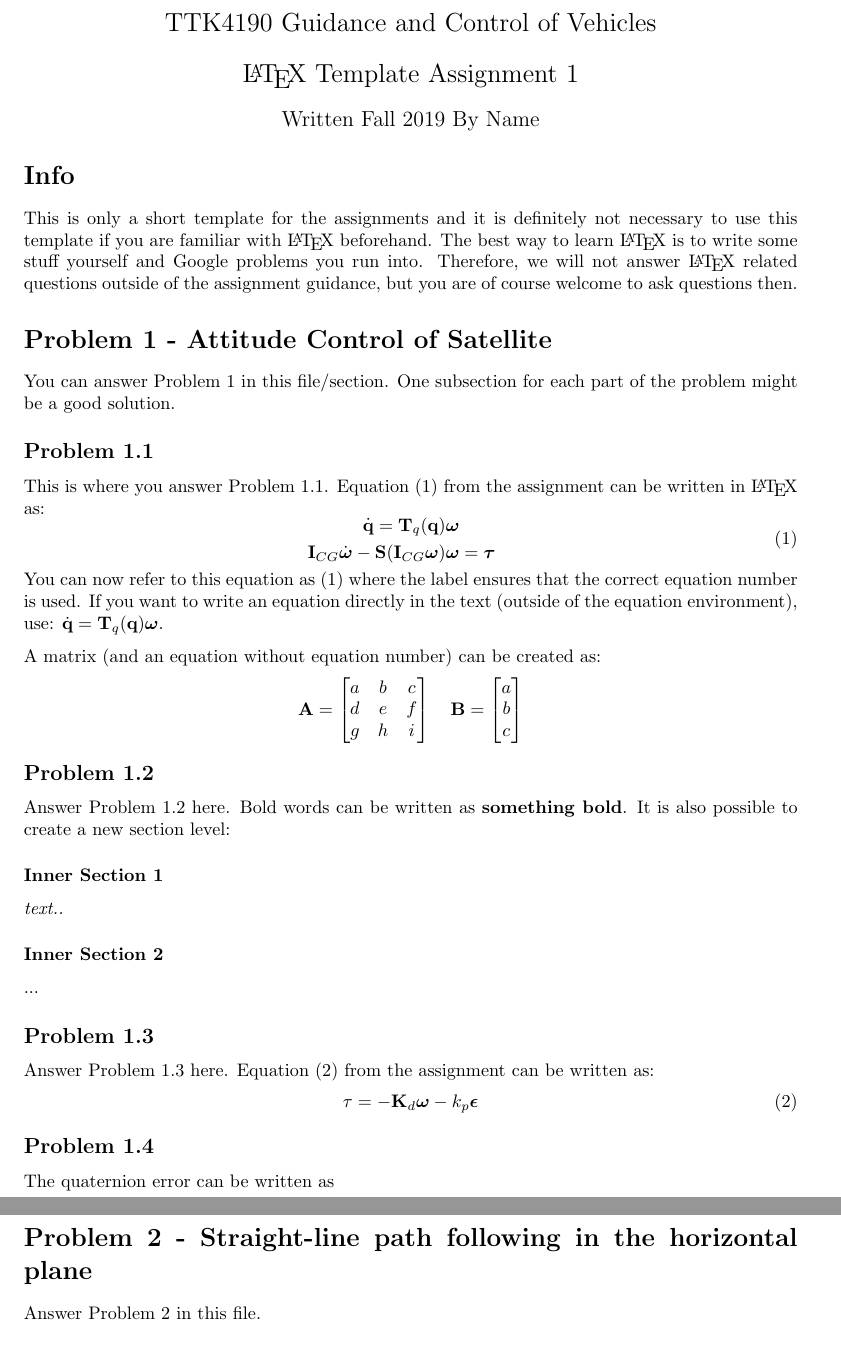
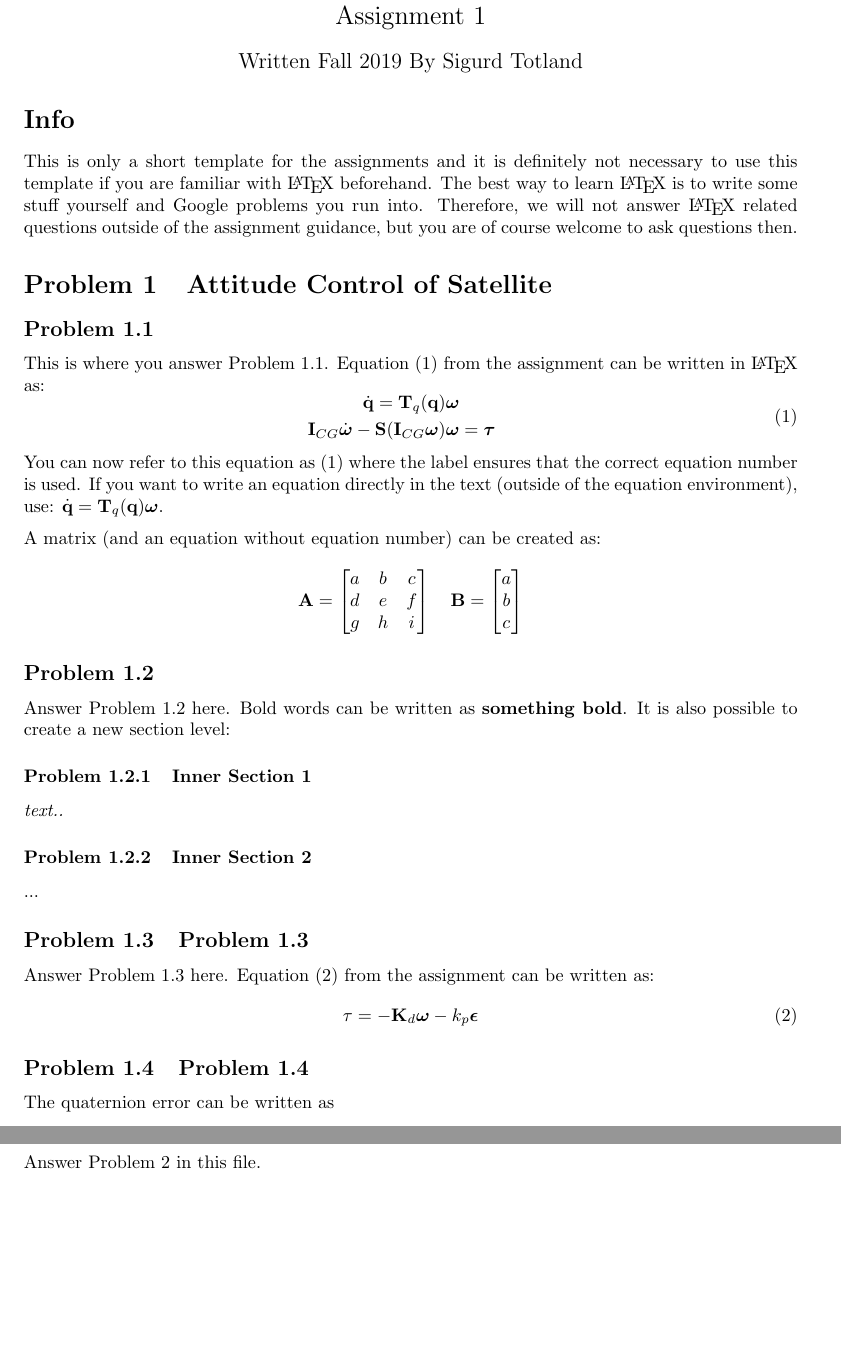
Before and after one commit to sigtot/TTK4190-Assignment1, a LaTeX document (report/ov.tex, which reads report/problem1.tex, report/problem2.tex): two parts of pages 1 and 4 of 5, joined at a grey line, cut at the place of the change, the shorter picture padded with empty space. Compiled offline with pdfLaTeX.

Commit message:
Remove hardcoded section names

```diff
--- a/report/ov.tex
+++ b/report/ov.tex
@@ -9,6 +9,8 @@
 \usepackage{subcaption}
 
 \newcommand{\figref}[1]{\figurename~\ref{#1}}
+\renewcommand\thesection{Problem \arabic{section}}
+\renewcommand\thesubsection{Problem \arabic{section}.\arabic{subsection}}
 
 \let\endtitlepage\relax						% Begin the text immidiately after the title page. Optional
 \setlength{\parindent}{0cm}				% Start paragraph without indent. Optional
@@ -19,9 +21,9 @@
 \begin{center}
 \Large TTK4190 Guidance and Control of Vehicles \\
 \vspace{10pt}
-\Large \LaTeX{} Template Assignment 1 \\
+\Large Assignment 1 \\
 \vspace{10pt}
-\large Written Fall 2019 By Name
+\large Written Fall 2019 By Sigurd Totland
 \end{center}
 \end{titlepage}
 
--- a/report/problem1.tex
+++ b/report/problem1.tex
@@ -1,7 +1,5 @@
-\section*{Problem 1 - Attitude Control of Satellite}
-You can answer Problem 1 in this file/section. One subsection for each part of the problem might be a good solution.
-
-\subsection*{Problem 1.1}
+\section{Attitude Control of Satellite}
+\subsection{}
 This is where you answer Problem 1.1. Equation (1) from the assignment can be written in \LaTeX{} as:
 \begin{equation}
 \label{eq:dynamics}		% The label is used when referring to this equation.
@@ -24,22 +22,22 @@ A matrix (and an equation without equation number) can be created as:
 	\end{bmatrix}
 \end{equation*}
 
-\subsection*{Problem 1.2}
+\subsection{}
 Answer Problem 1.2 here. Bold words can be written as \textbf{something bold}. It is also possible to create a new section level:
-\subsubsection*{Inner Section 1}
+\subsubsection{Inner Section 1}
 \emph{text..}
 
-\subsubsection*{Inner Section 2}
+\subsubsection{Inner Section 2}
 ...
 
-\subsection*{Problem 1.3}
+\subsection{Problem 1.3}
 Answer Problem 1.3 here. Equation (2) from the assignment can be written as:
 \begin{equation}
   \label{eq:tau}
   \mathbf{\tau} = -\mathbf{K}_d \boldsymbol{\omega} - k_p \boldsymbol{\epsilon}
 \end{equation}
 
-\subsection*{Problem 1.4}
+\subsection{Problem 1.4}
 The quaternion error can be written as
  \begin{equation}
 	 \tilde{\mathbf{q}} := \left[
--- a/report/problem2.tex
+++ b/report/problem2.tex
@@ -1,6 +1,6 @@
-\section*{Problem 2 - Straight-line path following in the horizontal plane}
+\section{Straight-line path following in the horizontal plane}
 Answer Problem 2 in this file.
-\subsection*{Problem 2.1}
+\subsection{}
 Answer problem 2.1 here. The Greek letters for sideslip, heading and course are $\beta$, $\psi$ and $\chi$, respectively. Equation (10) in the assignment is:
 \begin{equation}
 \label{y_kinematics}
```
Also changed, not shown: report/bibliography.bib (line endings or trailing spaces), report/ov.pdf (deleted), report/problem1.tex (6 more changed lines), report/problem2.tex (6 more changed lines), 1 other file.
